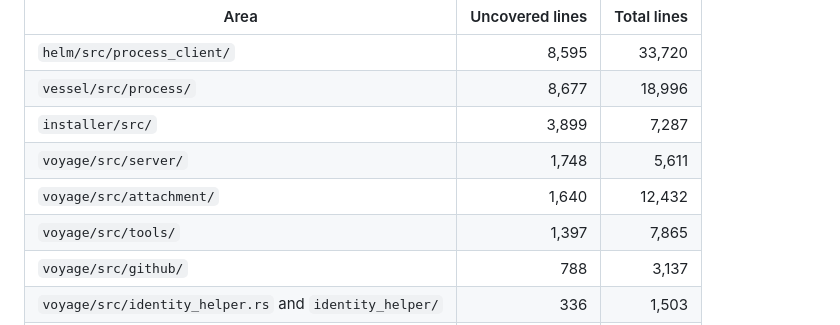
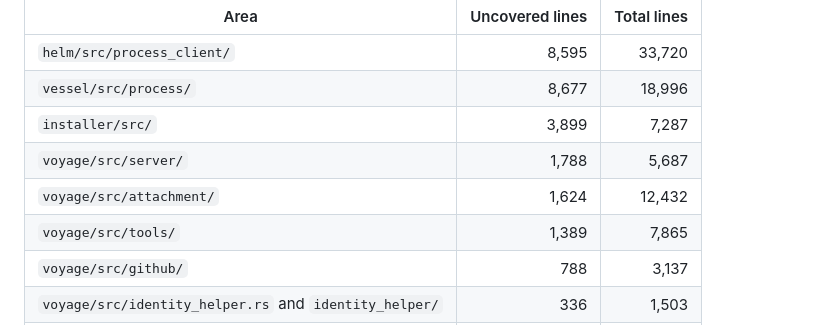
Before and after one commit to o-psi/helm.vessel.voyage, a Markdown page: docs/testing/coverage100-gap-ledger.md, the part around the change. Rendered like a GitHub page.

Commit message:
Refresh remaining area map from final startup source audit

```diff
--- a/docs/testing/coverage100-gap-ledger.md
+++ b/docs/testing/coverage100-gap-ledger.md
@@ -108,9 +108,9 @@ evidence, without being removed from this denominator.
 | `helm/src/process_client/` | 8,595 | 33,720 |
 | `vessel/src/process/` | 8,677 | 18,996 |
 | `installer/src/` | 3,899 | 7,287 |
-| `voyage/src/server/` | 1,748 | 5,611 |
-| `voyage/src/attachment/` | 1,640 | 12,432 |
-| `voyage/src/tools/` | 1,397 | 7,865 |
+| `voyage/src/server/` | 1,788 | 5,687 |
+| `voyage/src/attachment/` | 1,624 | 12,432 |
+| `voyage/src/tools/` | 1,389 | 7,865 |
 | `voyage/src/github/` | 788 | 3,137 |
 | `voyage/src/identity_helper.rs` and `identity_helper/` | 336 | 1,503 |
 | `voyage/src/subagent/` | 478 | 2,402 |
```
